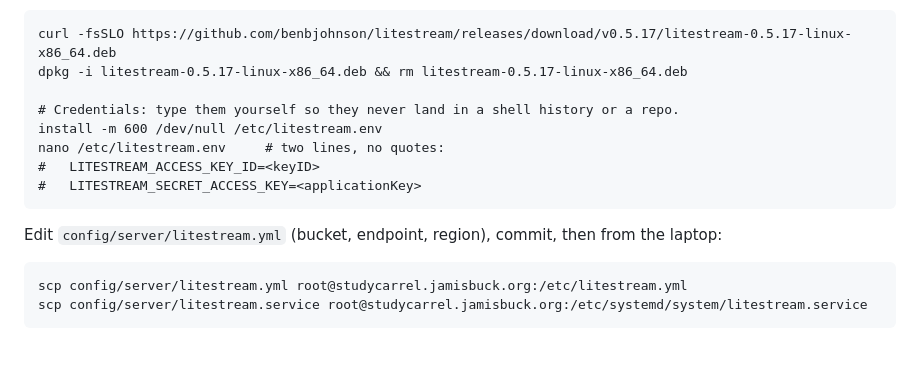
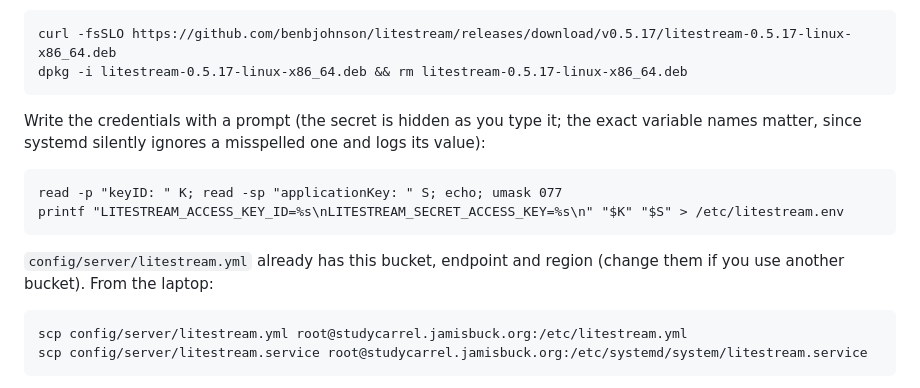
Before and after one commit to jamis/study-carrel, a Markdown page: SERVER.md, the part around the change. Drawn GitHub-style; blank space fills up the shorter version.

Commit message:
Back up the primary database to Backblaze B2 with Litestream
Litestream runs as the deploy user under systemd and replicates production.sqlite3
to a private B2 bucket; credentials live only in /etc/litestream.env on the server.
SERVER.md documents the B2 console setup, a prompt-based way to write the credentials
(a misspelled variable name is silently ignored by systemd and its value logged),
a restore test and disaster recovery.

Co-Authored-By: Claude Sonnet 5.5 <noreply@anthropic.com>

````diff
--- a/SERVER.md
+++ b/SERVER.md
@@ -118,15 +118,18 @@ private B2 bucket, continuously. The other three databases are disposable.
 ```
 curl -fsSLO https://github.com/benbjohnson/litestream/releases/download/v0.5.17/litestream-0.5.17-linux-x86_64.deb
 dpkg -i litestream-0.5.17-linux-x86_64.deb && rm litestream-0.5.17-linux-x86_64.deb
-
-# Credentials: type them yourself so they never land in a shell history or a repo.
-install -m 600 /dev/null /etc/litestream.env
-nano /etc/litestream.env     # two lines, no quotes:
-#   LITESTREAM_ACCESS_KEY_ID=<keyID>
-#   LITESTREAM_SECRET_ACCESS_KEY=<applicationKey>
 ```
 
-Edit `config/server/litestream.yml` (bucket, endpoint, region), commit, then from the laptop:
+Write the credentials with a prompt (the secret is hidden as you type it; the exact variable
+names matter, since systemd silently ignores a misspelled one and logs its value):
+
+```
+read -p "keyID: " K; read -sp "applicationKey: " S; echo; umask 077
+printf "LITESTREAM_ACCESS_KEY_ID=%s\nLITESTREAM_SECRET_ACCESS_KEY=%s\n" "$K" "$S" > /etc/litestream.env
+```
+
+`config/server/litestream.yml` already has this bucket, endpoint and region (change them
+if you use another bucket). From the laptop:
 
 ```
 scp config/server/litestream.yml root@studycarrel.jamisbuck.org:/etc/litestream.yml
````
Also changed, not shown: PLAN.md (+1 -1 lines).
